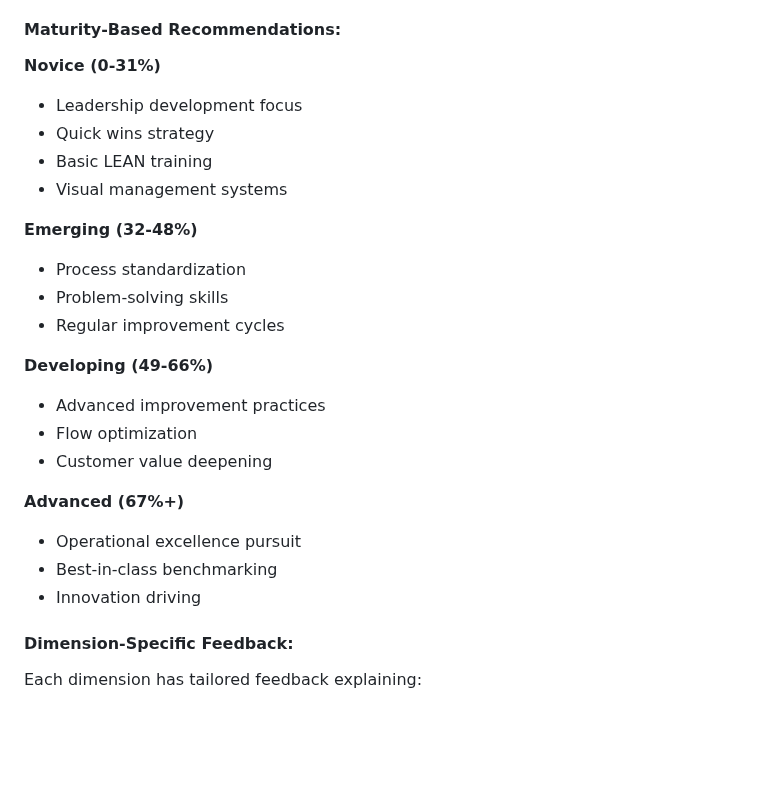
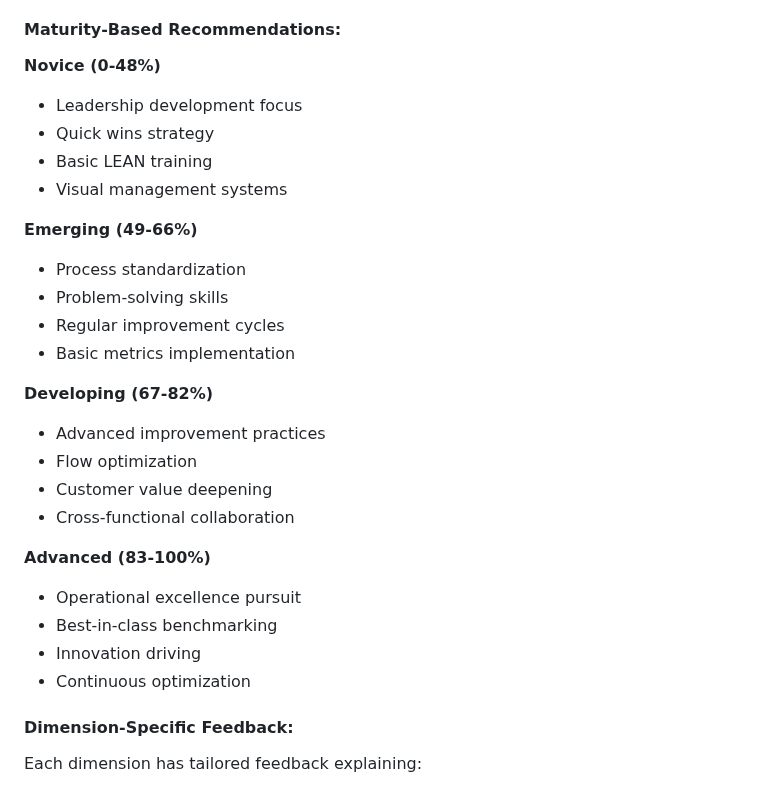
Before and after one commit to shamelna/mega, a Markdown page: PDF_EXPORT_FEATURES.md, the part around the change. Rendered like a GitHub page; blank space fills up the shorter version.

```diff
--- a/PDF_EXPORT_FEATURES.md
+++ b/PDF_EXPORT_FEATURES.md
@@ -59,26 +59,29 @@ Complete implementation of PDF report generation with spider diagrams, intellige
 
 #### **Maturity-Based Recommendations:**
 
-**Novice (0-31%)**
+**Novice (0-48%)**
 - Leadership development focus
 - Quick wins strategy
 - Basic LEAN training
 - Visual management systems
 
-**Emerging (32-48%)**
+**Emerging (49-66%)**
 - Process standardization
 - Problem-solving skills
 - Regular improvement cycles
+- Basic metrics implementation
 
-**Developing (49-66%)**
+**Developing (67-82%)**
 - Advanced improvement practices
 - Flow optimization
 - Customer value deepening
+- Cross-functional collaboration
 
-**Advanced (67%+)**
+**Advanced (83-100%)**
 - Operational excellence pursuit
 - Best-in-class benchmarking
 - Innovation driving
+- Continuous optimization
 
 #### **Dimension-Specific Feedback:**
 
```
Also changed, not shown: README.md (+4 -4 lines), README_GITHUB.md (+4 -4 lines).
